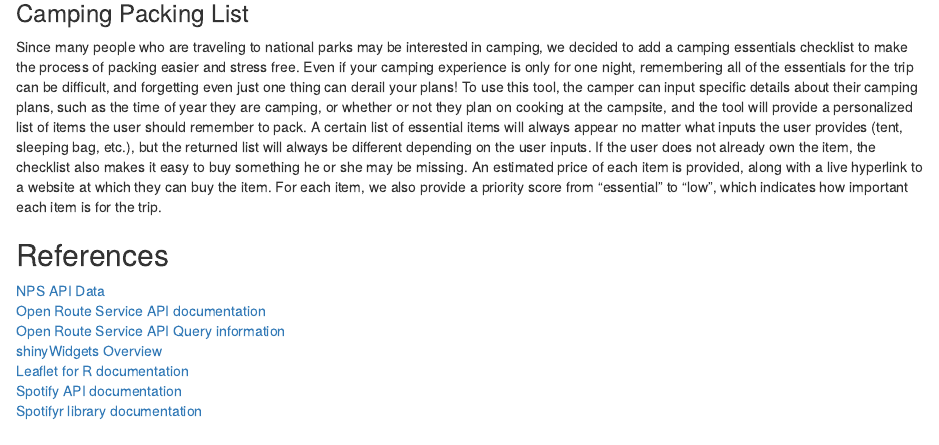
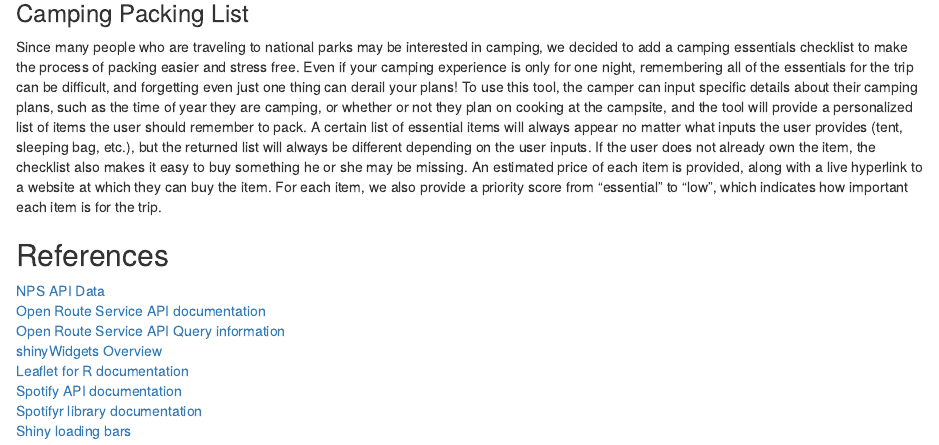
Before and after one commit to sarahmansfield/np-roadtripper, an R Markdown document (Report.Rmd): the page in a window 1100 px wide, from 1570 px down. Rendered offline with R 4.5, knitr and Pandoc, with nearby package versions.

Commit message:
added reference

```diff
--- a/Report.Rmd
+++ b/Report.Rmd
@@ -162,4 +162,5 @@ how important each item is for the trip.
 [shinyWidgets Overview](http://shinyapps.dreamrs.fr/shinyWidgets/)\
 [Leaflet for R documentation](https://rstudio.github.io/leaflet/)\
 [Spotify API documentation](https://developer.spotify.com/documentation/widgets/generate/embed/)\
-[Spotifyr library documentation](https://github.com/charlie86/spotifyr)
+[Spotifyr library documentation](https://github.com/charlie86/spotifyr)\
+[Shiny loading bars](https://shiny.rstudio.com/articles/progress.html)
```
